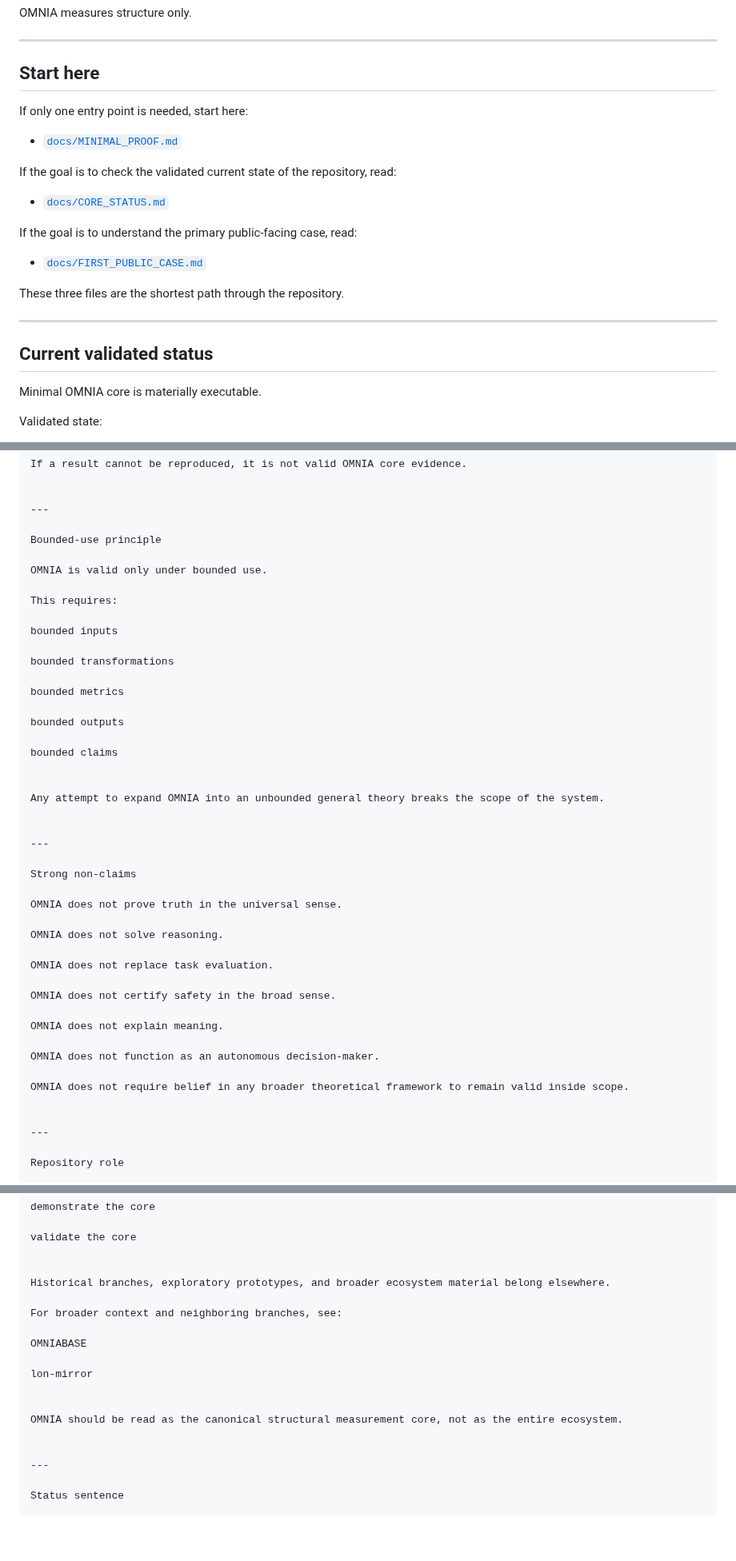
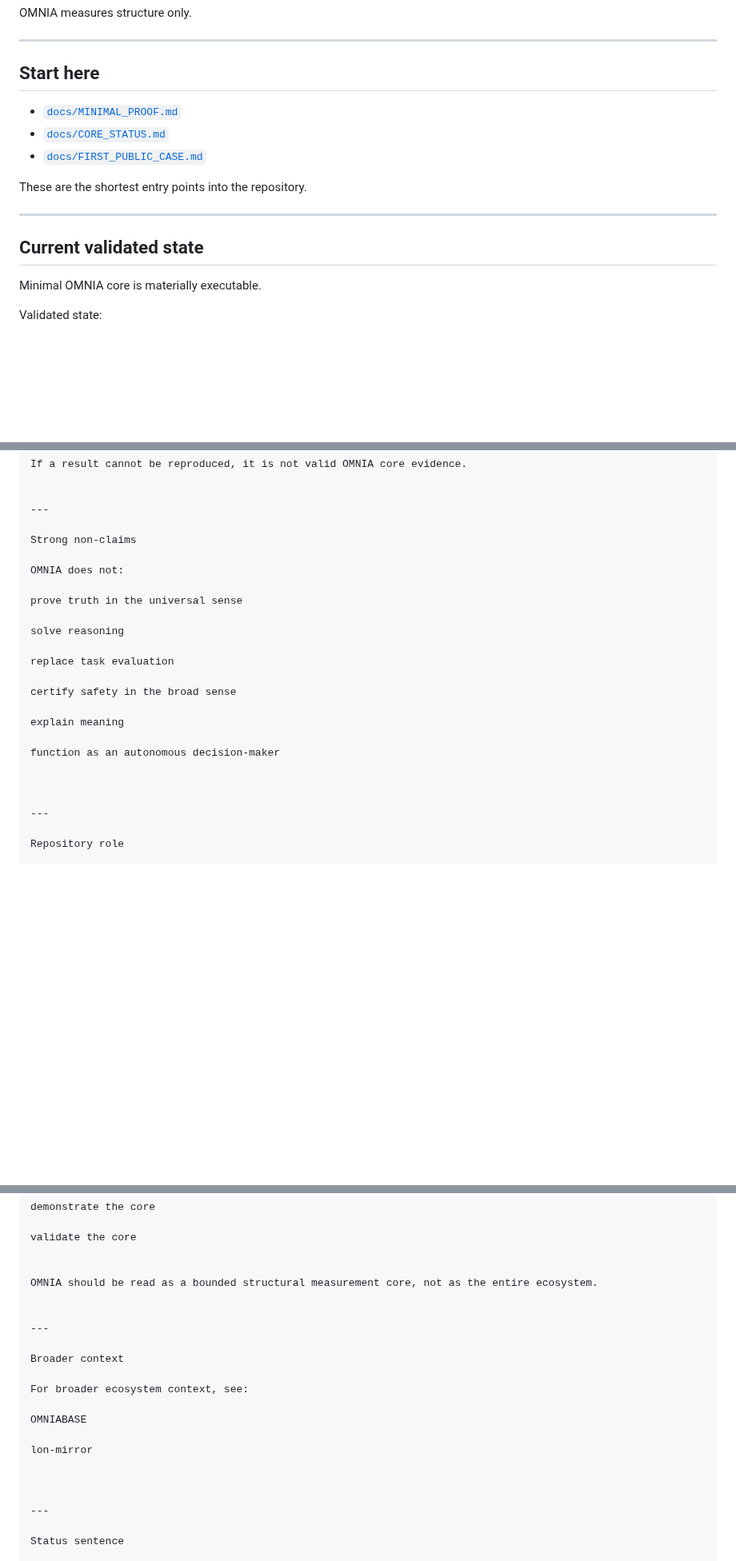
Before and after one commit to Tuttotorna/OMNIA, a Markdown page: README.md, 3 parts joined by grey strips. Shown at 80% size. Drawn GitHub-style; blank space fills up the shorter version.

```diff
--- a/README.md
+++ b/README.md
@@ -30,23 +30,15 @@ OMNIA measures structure only.
 
 ## Start here
 
-If only one entry point is needed, start here:
-
 - [`docs/MINIMAL_PROOF.md`](./docs/MINIMAL_PROOF.md)
-
-If the goal is to check the validated current state of the repository, read:
-
 - [`docs/CORE_STATUS.md`](./docs/CORE_STATUS.md)
-
-If the goal is to understand the primary public-facing case, read:
-
 - [`docs/FIRST_PUBLIC_CASE.md`](./docs/FIRST_PUBLIC_CASE.md)
 
-These three files are the shortest path through the repository.
+These are the shortest entry points into the repository.
 
 ---
 
-## Current validated status
+## Current validated state
 
 Minimal OMNIA core is materially executable.
 
@@ -525,43 +433,22 @@ If a result cannot be reproduced, it is not valid OMNIA core evidence.
 
 ---
 
-Bounded-use principle
-
-OMNIA is valid only under bounded use.
-
-This requires:
-
-bounded inputs
-
-bounded transformations
-
-bounded metrics
-
-bounded outputs
-
-bounded claims
-
-
-Any attempt to expand OMNIA into an unbounded general theory breaks the scope of the system.
-
-
----
-
 Strong non-claims
 
-OMNIA does not prove truth in the universal sense.
+OMNIA does not:
 
-OMNIA does not solve reasoning.
+prove truth in the universal sense
 
-OMNIA does not replace task evaluation.
+solve reasoning
 
-OMNIA does not certify safety in the broad sense.
+replace task evaluation
 
-OMNIA does not explain meaning.
+certify safety in the broad sense
 
-OMNIA does not function as an autonomous decision-maker.
+explain meaning
 
-OMNIA does not require belief in any broader theoretical framework to remain valid inside scope.
+function as an autonomous decision-maker
+
 
 
 ---
@@ -583,16 +470,19 @@ demonstrate the core
 validate the core
 
 
-Historical branches, exploratory prototypes, and broader ecosystem material belong elsewhere.
+OMNIA should be read as a bounded structural measurement core, not as the entire ecosystem.
 
-For broader context and neighboring branches, see:
+
+---
+
+Broader context
+
+For broader ecosystem context, see:
 
 OMNIABASE
 
 lon-mirror
 
-
-OMNIA should be read as the canonical structural measurement core, not as the entire ecosystem.
 
 
 ---
```
Also changed, not shown: other parts of README.md (+24 -108 lines).
